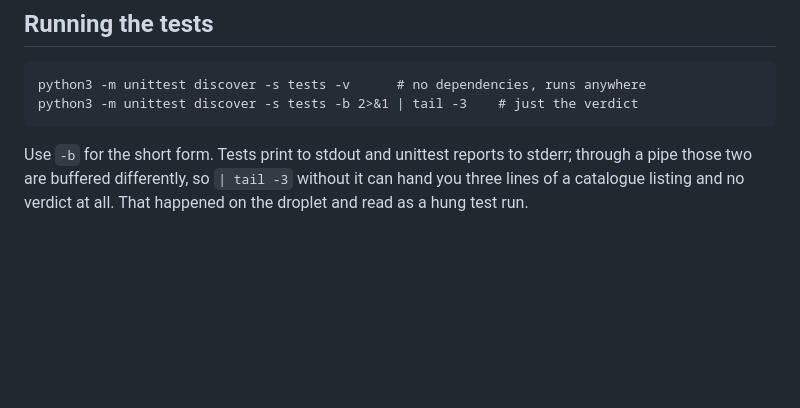
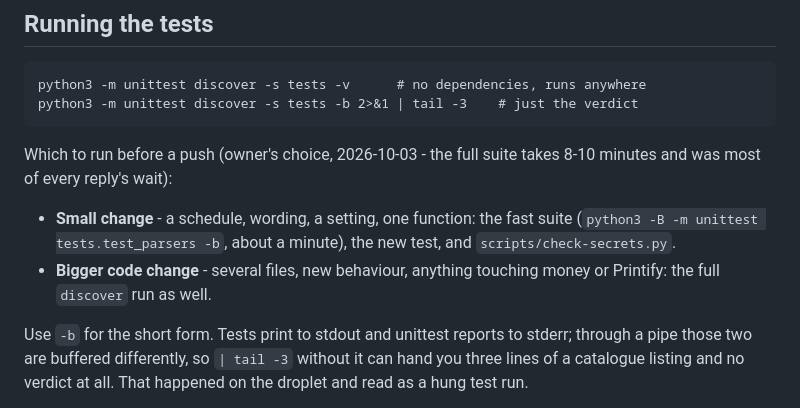
Before and after one commit to cljxs/cljxs, a Markdown page: CLAUDE.md, the part around the change. Drawn GitHub-style; blank space fills up the shorter version.

Commit message:
Fast suite for small changes, full suite for bigger ones
The full discover run takes 8-10 minutes and was most of the wait on every
reply. Owner's choice: small changes push on the fast suite, the new test
and the secrets check; bigger code changes still get the full run.

Co-Authored-By: Claude Opus 5.5 <noreply@anthropic.com>
Claude-Session: https://claude.ai/code/session_01HNxPQgYBjkoR14ejBbVHMi

```diff
--- a/CLAUDE.md
+++ b/CLAUDE.md
@@ -105,6 +105,15 @@ parser bug here was a format assumption, not a logic error.
     python3 -m unittest discover -s tests -v      # no dependencies, runs anywhere
     python3 -m unittest discover -s tests -b 2>&1 | tail -3    # just the verdict
 
+Which to run before a push (owner's choice, 2026-10-03 - the full suite
+takes 8-10 minutes and was most of every reply's wait):
+
+* **Small change** - a schedule, wording, a setting, one function: the fast
+  suite (`python3 -B -m unittest tests.test_parsers -b`, about a minute), the
+  new test, and `scripts/check-secrets.py`.
+* **Bigger code change** - several files, new behaviour, anything touching
+  money or Printify: the full `discover` run as well.
+
 Use `-b` for the short form. Tests print to stdout and unittest reports to
 stderr; through a pipe those two are buffered differently, so `| tail -3`
 without it can hand you three lines of a catalogue listing and no verdict at
```
